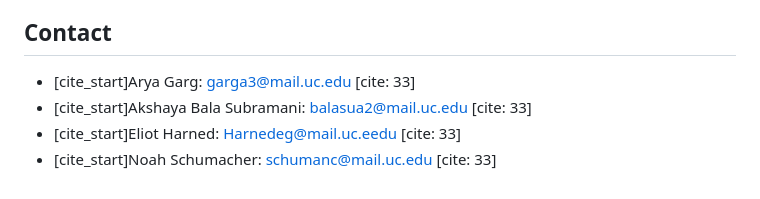
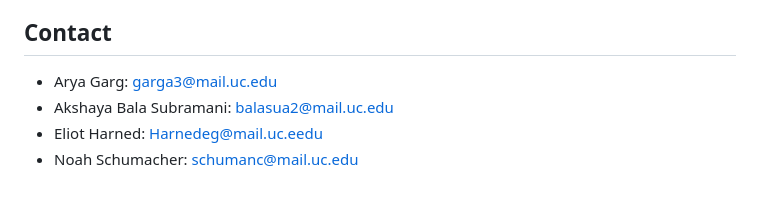
Before and after one commit to Aryagarg23/GlobalSocialInnovation.github.io, a Markdown page: README.md, the part around one of its changes. Rendered like a GitHub page.

```diff
--- a/README.md
+++ b/README.md
@@ -55,7 +55,7 @@ The navigation guide is designed to be simple and intuitive. [cite_start]Visitor
 
 ## Contact
 
-* [cite_start]Arya Garg: garga3@mail.uc.edu [cite: 33]
-* [cite_start]Akshaya Bala Subramani: balasua2@mail.uc.edu [cite: 33]
-* [cite_start]Eliot Harned: Harnedeg@mail.uc.eedu [cite: 33]
-* [cite_start]Noah Schumacher: schumanc@mail.uc.edu [cite: 33]
+* Arya Garg: garga3@mail.uc.edu
+* Akshaya Bala Subramani: balasua2@mail.uc.edu
+* Eliot Harned: Harnedeg@mail.uc.eedu
+* Noah Schumacher: schumanc@mail.uc.edu
```
Also changed, not shown: other parts of README.md (+25 -25 lines).
